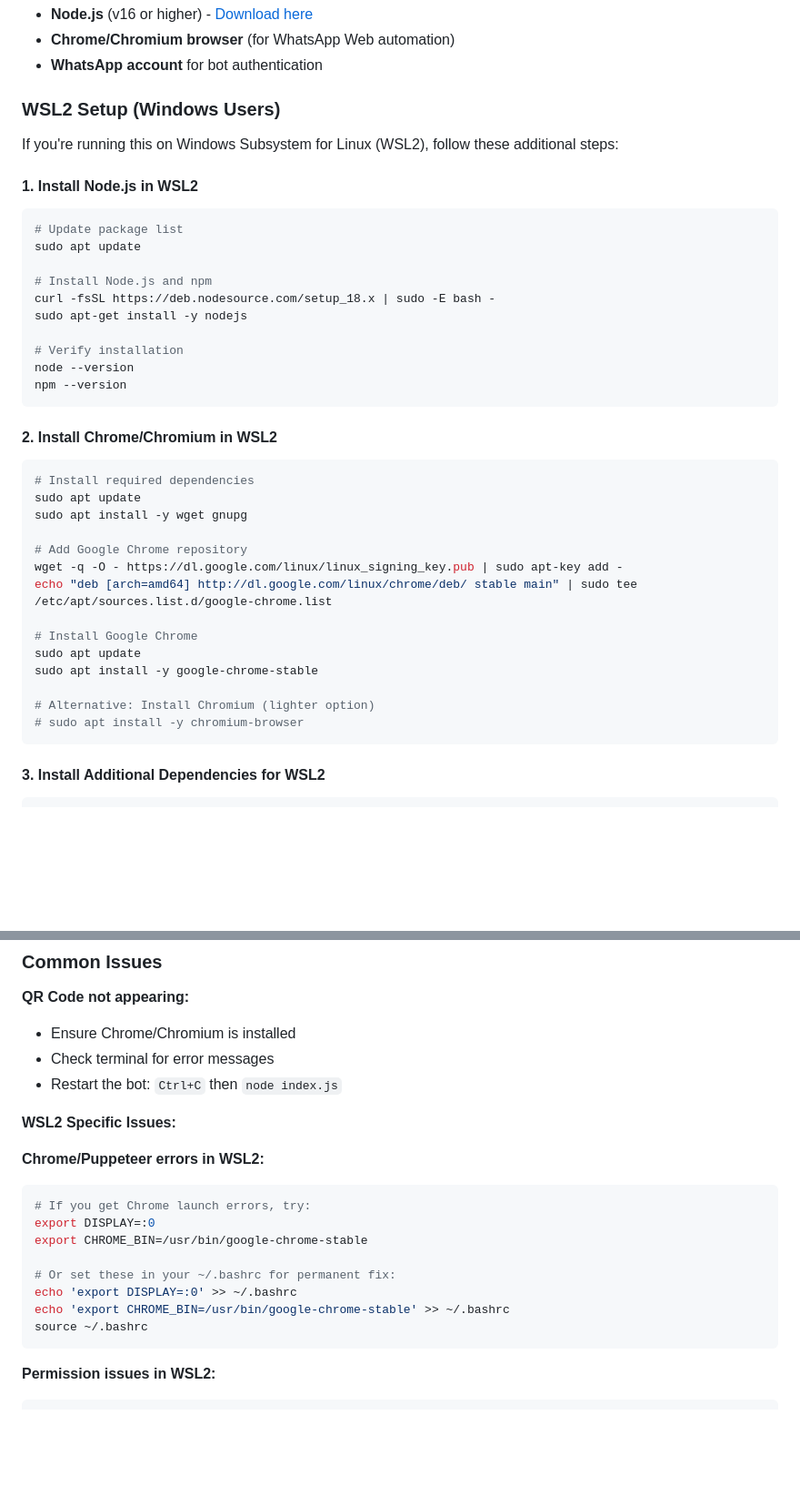
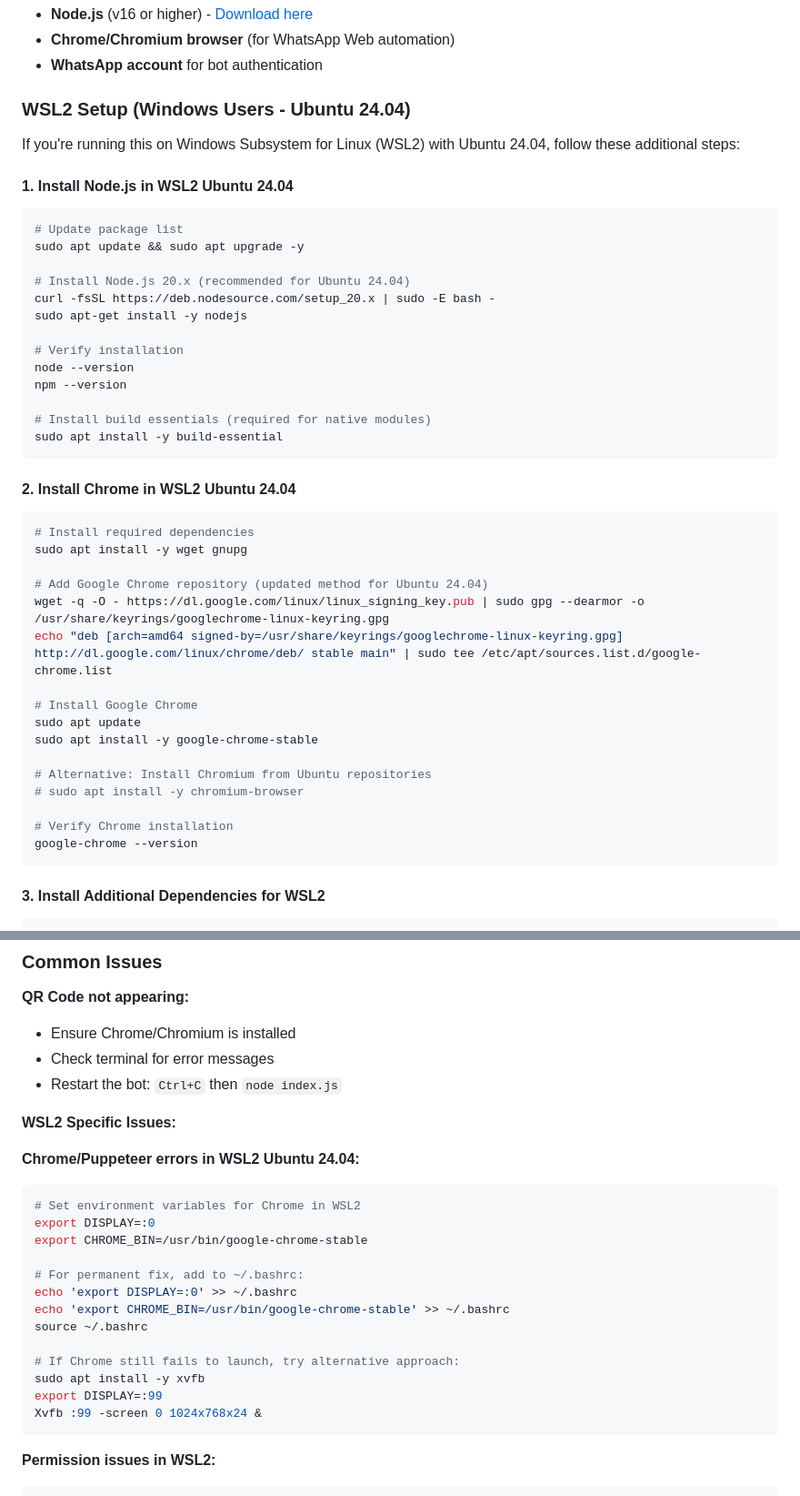
Before and after one commit to iqbalhz/ChatMate, a Markdown page: README.md, 2 parts joined by grey strips. Shown at 91% size. Rendered like a GitHub page; blank space fills up the shorter version.

Commit message:
Update setup guide for Node.js WhatsApp bot on Ubuntu 24.04
Update the README.md to provide specific installation instructions for Node.js, Chrome, and troubleshooting steps for WSL2 Ubuntu 24.04, including Node.js 20.x, adjusted Chrome repository setup, and environment variable configurations.

Replit-Commit-Author: Agent
Replit-Commit-Session-Id: 7c6d6fa1-1606-457a-87e5-13c9828b0e34
Replit-Commit-Checkpoint-Type: full_checkpoint

````diff
--- a/README.md
+++ b/README.md
@@ -19,40 +19,45 @@ A Node.js WhatsApp bot that generates QRIS (Quick Response Indonesian Standard)
 - **Chrome/Chromium browser** (for WhatsApp Web automation)
 - **WhatsApp account** for bot authentication
 
-### WSL2 Setup (Windows Users)
+### WSL2 Setup (Windows Users - Ubuntu 24.04)
 
-If you're running this on Windows Subsystem for Linux (WSL2), follow these additional steps:
+If you're running this on Windows Subsystem for Linux (WSL2) with Ubuntu 24.04, follow these additional steps:
 
-#### 1. Install Node.js in WSL2
+#### 1. Install Node.js in WSL2 Ubuntu 24.04
 ```bash
 # Update package list
-sudo apt update
+sudo apt update && sudo apt upgrade -y
 
-# Install Node.js and npm
-curl -fsSL https://deb.nodesource.com/setup_18.x | sudo -E bash -
+# Install Node.js 20.x (recommended for Ubuntu 24.04)
+curl -fsSL https://deb.nodesource.com/setup_20.x | sudo -E bash -
 sudo apt-get install -y nodejs
 
 # Verify installation
 node --version
 npm --version
+
+# Install build essentials (required for native modules)
+sudo apt install -y build-essential
 ```
 
-#### 2. Install Chrome/Chromium in WSL2
+#### 2. Install Chrome in WSL2 Ubuntu 24.04
 ```bash
 # Install required dependencies
-sudo apt update
 sudo apt install -y wget gnupg
 
-# Add Google Chrome repository
-wget -q -O - https://dl.google.com/linux/linux_signing_key.pub | sudo apt-key add -
-echo "deb [arch=amd64] http://dl.google.com/linux/chrome/deb/ stable main" | sudo tee /etc/apt/sources.list.d/google-chrome.list
+# Add Google Chrome repository (updated method for Ubuntu 24.04)
+wget -q -O - https://dl.google.com/linux/linux_signing_key.pub | sudo gpg --dearmor -o /usr/share/keyrings/googlechrome-linux-keyring.gpg
+echo "deb [arch=amd64 signed-by=/usr/share/keyrings/googlechrome-linux-keyring.gpg] http://dl.google.com/linux/chrome/deb/ stable main" | sudo tee /etc/apt/sources.list.d/google-chrome.list
 
 # Install Google Chrome
 sudo apt update
 sudo apt install -y google-chrome-stable
 
-# Alternative: Install Chromium (lighter option)
+# Alternative: Install Chromium from Ubuntu repositories
 # sudo apt install -y chromium-browser
+
+# Verify Chrome installation
+google-chrome --version
 ```
 
 #### 3. Install Additional Dependencies for WSL2
@@ -281,16 +286,21 @@ The bot includes comprehensive logging:
 
 **WSL2 Specific Issues:**
 
-**Chrome/Puppeteer errors in WSL2:**
+**Chrome/Puppeteer errors in WSL2 Ubuntu 24.04:**
 ```bash
-# If you get Chrome launch errors, try:
+# Set environment variables for Chrome in WSL2
 export DISPLAY=:0
 export CHROME_BIN=/usr/bin/google-chrome-stable
 
-# Or set these in your ~/.bashrc for permanent fix:
+# For permanent fix, add to ~/.bashrc:
 echo 'export DISPLAY=:0' >> ~/.bashrc
 echo 'export CHROME_BIN=/usr/bin/google-chrome-stable' >> ~/.bashrc
 source ~/.bashrc
+
+# If Chrome still fails to launch, try alternative approach:
+sudo apt install -y xvfb
+export DISPLAY=:99
+Xvfb :99 -screen 0 1024x768x24 &
 ```
 
 **Permission issues in WSL2:**
````
